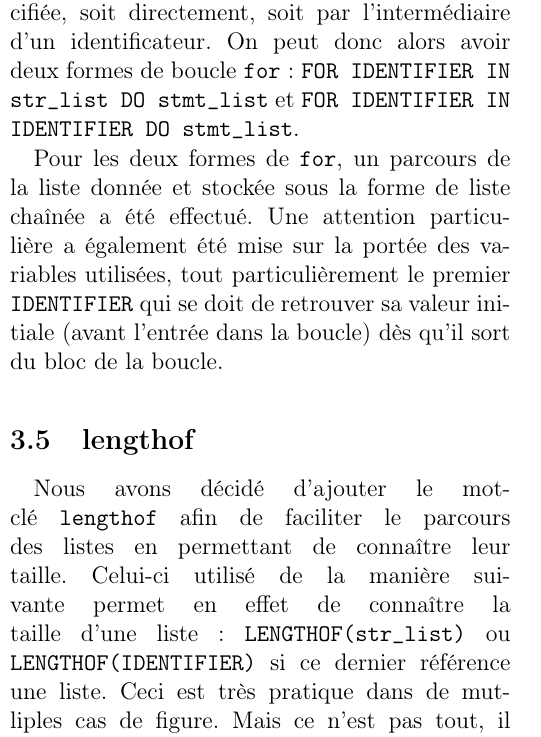
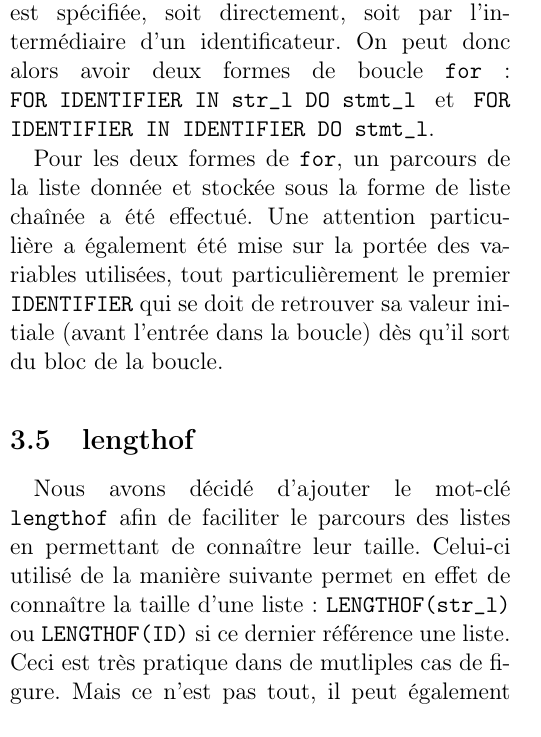
Before and after one commit to Tubbz-alt/dumbo-3, a LaTeX document (report/report.tex): part of one column of page 2 of 3, cut so that both start at the same text. Compiled offline with pdfLaTeX.

Commit message:
Consistency

```diff
--- a/report/report.tex
+++ b/report/report.tex
@@ -166,8 +166,8 @@ retourne une fonction qui sera exécutée en temps voulu. La principale
 caractéristique du \texttt{for} réside dans le parcours de la liste de
 \texttt{STRINGS} qui lui est spécifiée, soit directement, soit par
 l'intermédiaire d'un identificateur. On peut donc alors avoir deux formes de
-boucle \texttt{for} : \texttt{FOR IDENTIFIER IN str\_list DO stmt\_list} et
-\texttt{FOR IDENTIFIER IN IDENTIFIER DO stmt\_list}.
+boucle \texttt{for} : \texttt{FOR IDENTIFIER IN str\_l DO stmt\_l} et
+\texttt{FOR IDENTIFIER IN IDENTIFIER DO stmt\_l}.
 
 Pour les deux formes de \texttt{for}, un parcours de la liste donnée et stockée
 sous la forme de liste chaînée a été effectué. Une attention particulière a
@@ -180,6 +180,6 @@ le premier \texttt{IDENTIFIER} qui se doit de retrouver sa valeur initiale
 Nous avons décidé d'ajouter le mot-clé \texttt{lengthof} afin de faciliter le
 parcours des listes en permettant de connaître leur taille. Celui-ci utilisé de
 la manière suivante permet en effet de connaître la taille d'une liste :
-\texttt{LENGTHOF(str\_list)} ou \texttt{LENGTHOF(IDENTIFIER)} si ce dernier
+\texttt{LENGTHOF(str\_l)} ou \texttt{LENGTHOF(ID)} si ce dernier
 référence une liste. Ceci est très pratique dans de mutliples cas de figure.
 Mais ce n'est pas tout, il peut également être utilisé sur des littéraux de la
```
Also changed, not shown: report/report.tex (2 more changed lines).
